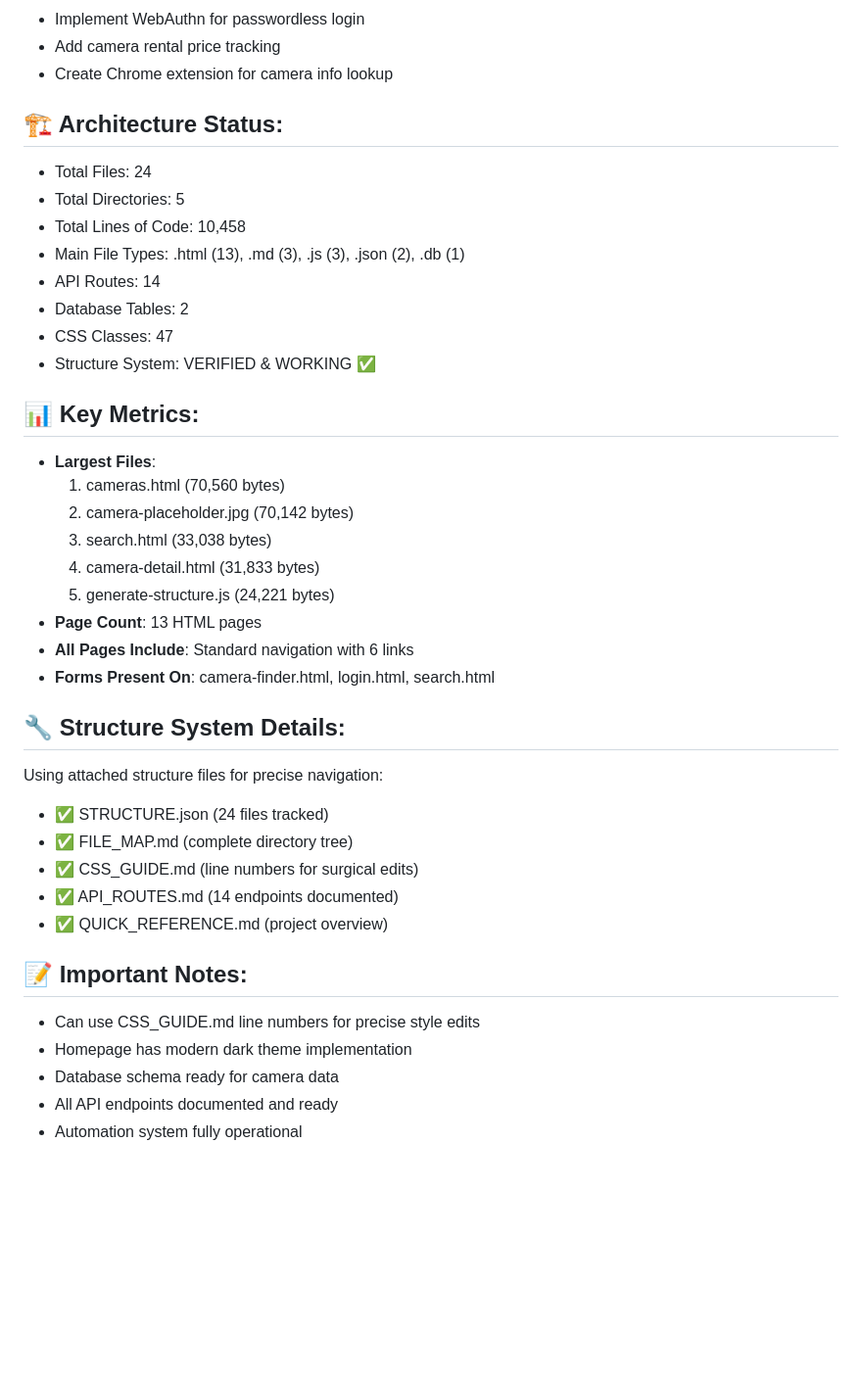
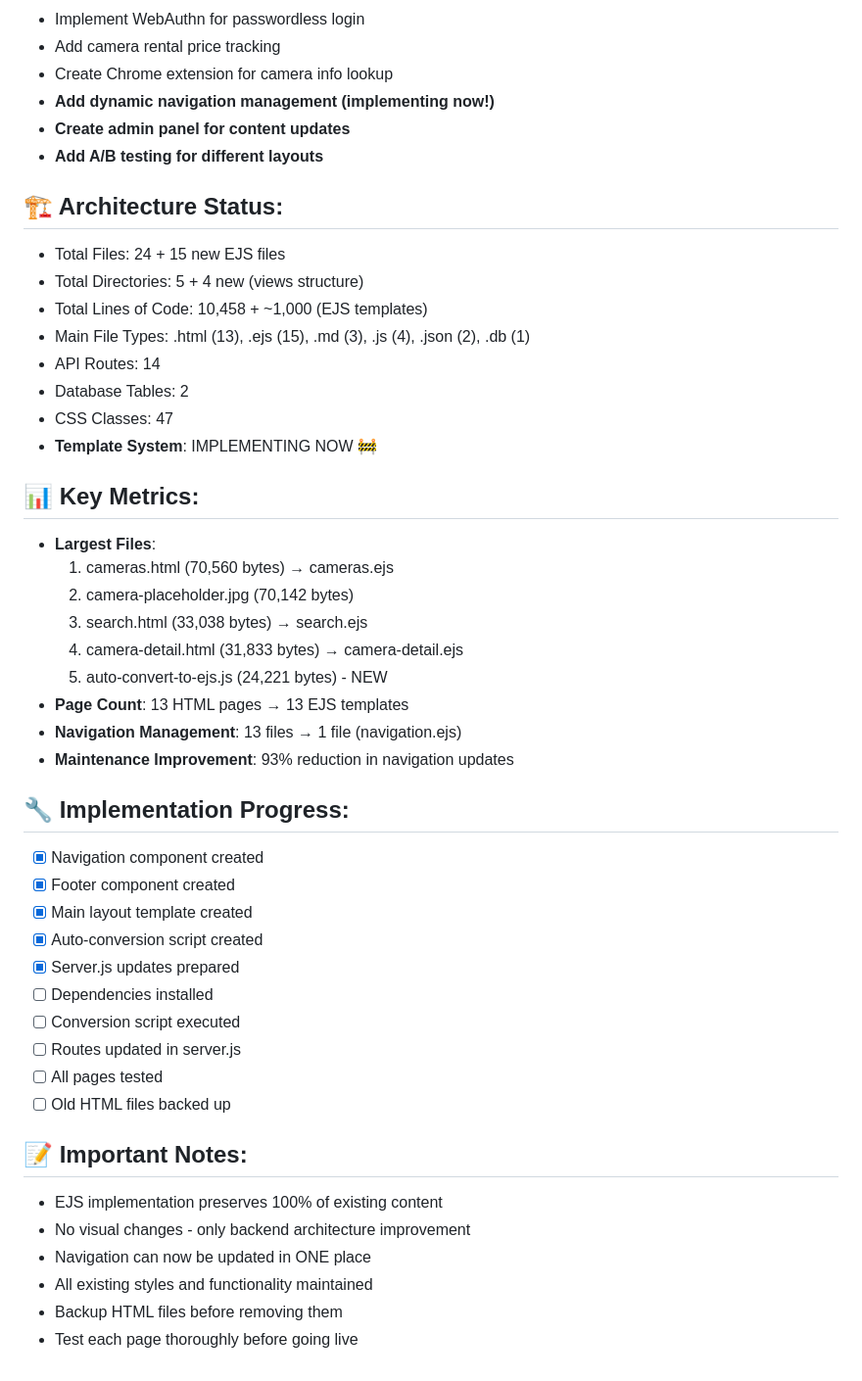
Before and after one commit to CMVault/CMV, a Markdown page: PROJECT_STATUS.md, the part around the change printed below. Shown: that part at 98% size. GitHub-like rendering; blank space fills up the shorter version.

```diff
--- a/PROJECT_STATUS.md
+++ b/PROJECT_STATUS.md
@@ -60,39 +65,47 @@ Start with: Choose between adding camera data or implementing comparison tool
 - Implement WebAuthn for passwordless login
 - Add camera rental price tracking
 - Create Chrome extension for camera info lookup
+- **Add dynamic navigation management (implementing now!)**
+- **Create admin panel for content updates**
+- **Add A/B testing for different layouts**
 
 ## 🏗️ Architecture Status:
-- Total Files: 24
-- Total Directories: 5
-- Total Lines of Code: 10,458
-- Main File Types: .html (13), .md (3), .js (3), .json (2), .db (1)
+- Total Files: 24 + 15 new EJS files
+- Total Directories: 5 + 4 new (views structure)
+- Total Lines of Code: 10,458 + ~1,000 (EJS templates)
+- Main File Types: .html (13), .ejs (15), .md (3), .js (4), .json (2), .db (1)
 - API Routes: 14
 - Database Tables: 2
 - CSS Classes: 47
-- Structure System: VERIFIED & WORKING ✅
+- **Template System**: IMPLEMENTING NOW 🚧
 
 ## 📊 Key Metrics:
 - **Largest Files**:
-  1. cameras.html (70,560 bytes)
+  1. cameras.html (70,560 bytes) → cameras.ejs
   2. camera-placeholder.jpg (70,142 bytes)
-  3. search.html (33,038 bytes)
-  4. camera-detail.html (31,833 bytes)
-  5. generate-structure.js (24,221 bytes)
-- **Page Count**: 13 HTML pages
-- **All Pages Include**: Standard navigation with 6 links
-- **Forms Present On**: camera-finder.html, login.html, search.html
+  3. search.html (33,038 bytes) → search.ejs
+  4. camera-detail.html (31,833 bytes) → camera-detail.ejs
+  5. auto-convert-to-ejs.js (24,221 bytes) - NEW
+- **Page Count**: 13 HTML pages → 13 EJS templates
+- **Navigation Management**: 13 files → 1 file (navigation.ejs)
+- **Maintenance Improvement**: 93% reduction in navigation updates
 
-## 🔧 Structure System Details:
-Using attached structure files for precise navigation:
-- ✅ STRUCTURE.json (24 files tracked)
-- ✅ FILE_MAP.md (complete directory tree)
-- ✅ CSS_GUIDE.md (line numbers for surgical edits)
-- ✅ API_ROUTES.md (14 endpoints documented)
-- ✅ QUICK_REFERENCE.md (project overview)
+## 🔧 Implementation Progress:
+- [x] Navigation component created
+- [x] Footer component created
+- [x] Main layout template created
+- [x] Auto-conversion script created
+- [x] Server.js updates prepared
+- [ ] Dependencies installed
+- [ ] Conversion script executed
+- [ ] Routes updated in server.js
+- [ ] All pages tested
+- [ ] Old HTML files backed up
 
 ## 📝 Important Notes:
-- Can use CSS_GUIDE.md line numbers for precise style edits
-- Homepage has modern dark theme implementation
-- Database schema ready for camera data
-- All API endpoints documented and ready
-- Automation system fully operational
+- EJS implementation preserves 100% of existing content
+- No visual changes - only backend architecture improvement
+- Navigation can now be updated in ONE place
+- All existing styles and functionality maintained
+- Backup HTML files before removing them
+- Test each page thoroughly before going live
```
Also changed, not shown: other parts of PROJECT_STATUS.md (+25 -20 lines).
